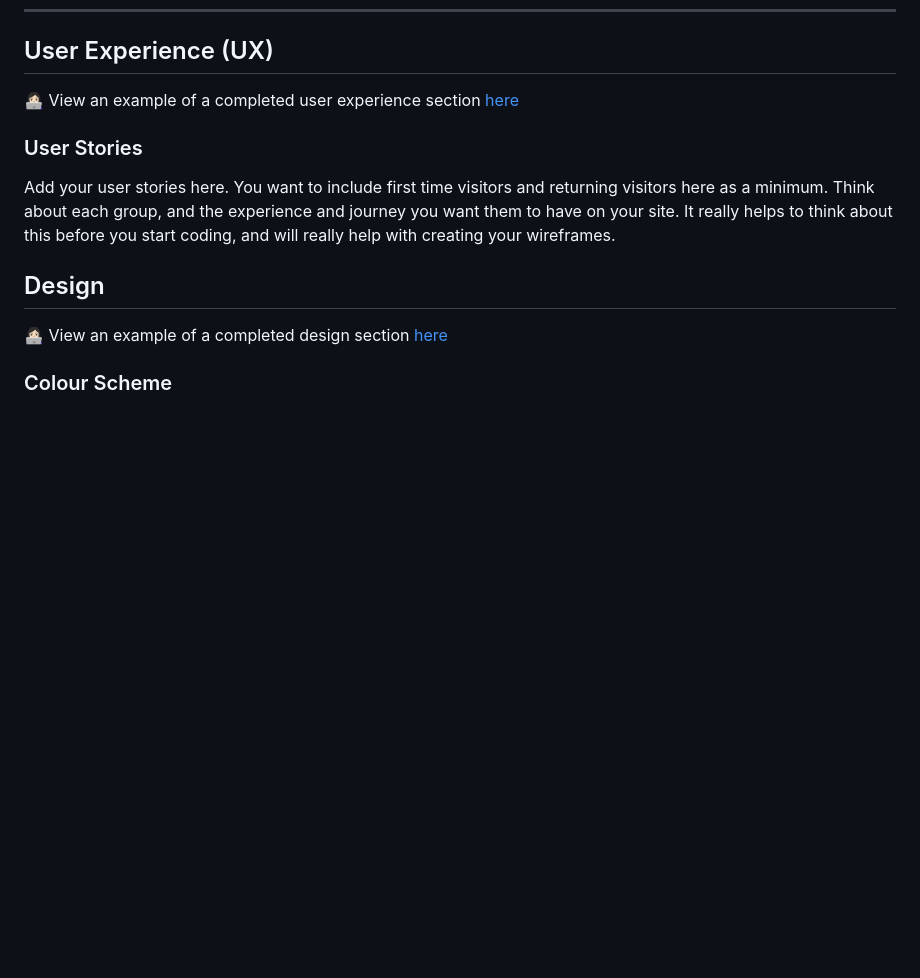
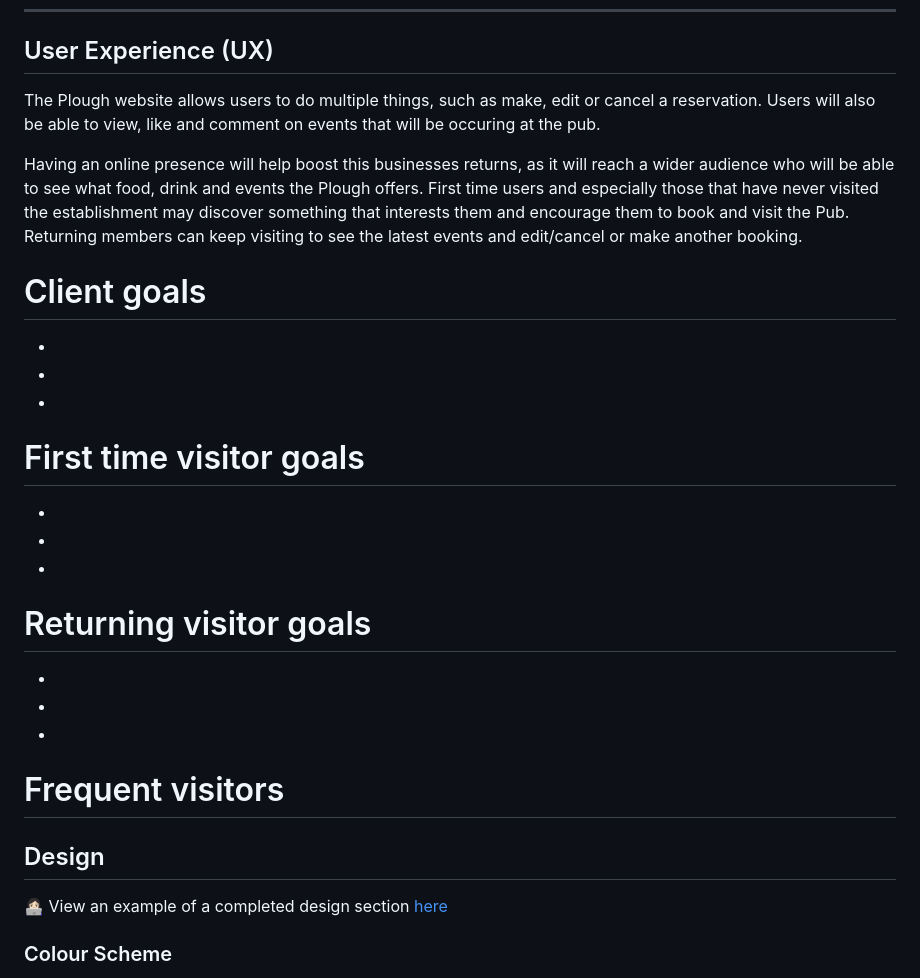
Before and after one commit to jamiebradford123/The-Plough-Booking, a Markdown page: README.md, the part around the change. Drawn GitHub-style; blank space fills up the shorter version.

Commit message:
add to the readme file

```diff
--- a/README.md
+++ b/README.md
@@ -53,14 +53,28 @@ If you want to add optional [shields.io](https://shields.io) badges to your READ
 
 ## User Experience (UX)
 
-👩🏻‍💻 View an example of a completed user experience section [here](https://github.com/kera-cudmore/Bully-Book-Club#user-experience-ux)
+The Plough website allows users to do multiple things, such as make, edit or cancel a reservation. Users will also be able to view, like and comment on events that will be occuring at the pub.
 
-### User Stories
+Having an online presence will help boost this businesses returns, as it will reach a wider audience who will be able to see what food, drink and events the Plough offers. First time users and especially those that have never visited the establishment may discover something that interests them and encourage them to book and visit the Pub. Returning members can keep visiting to see the latest events and edit/cancel or make another booking.
 
-Add your user stories here. You want to include first time visitors and returning visitors here as a minimum. Think about each group, and the experience and journey you want them to have on your site. It really helps to think about this before you start coding, and will really help with creating your wireframes.
+# Client goals
+-
+-
+-
+
+# First time visitor goals
+-
+-
+-
+
+# Returning visitor goals
+-
+-
+-
+
+# Frequent visitors
 
 ## Design
-
 👩🏻‍💻 View an example of a completed design section [here](https://github.com/kera-cudmore/earth-day-hackathon-2022#Design)
 
 ### Colour Scheme
```
